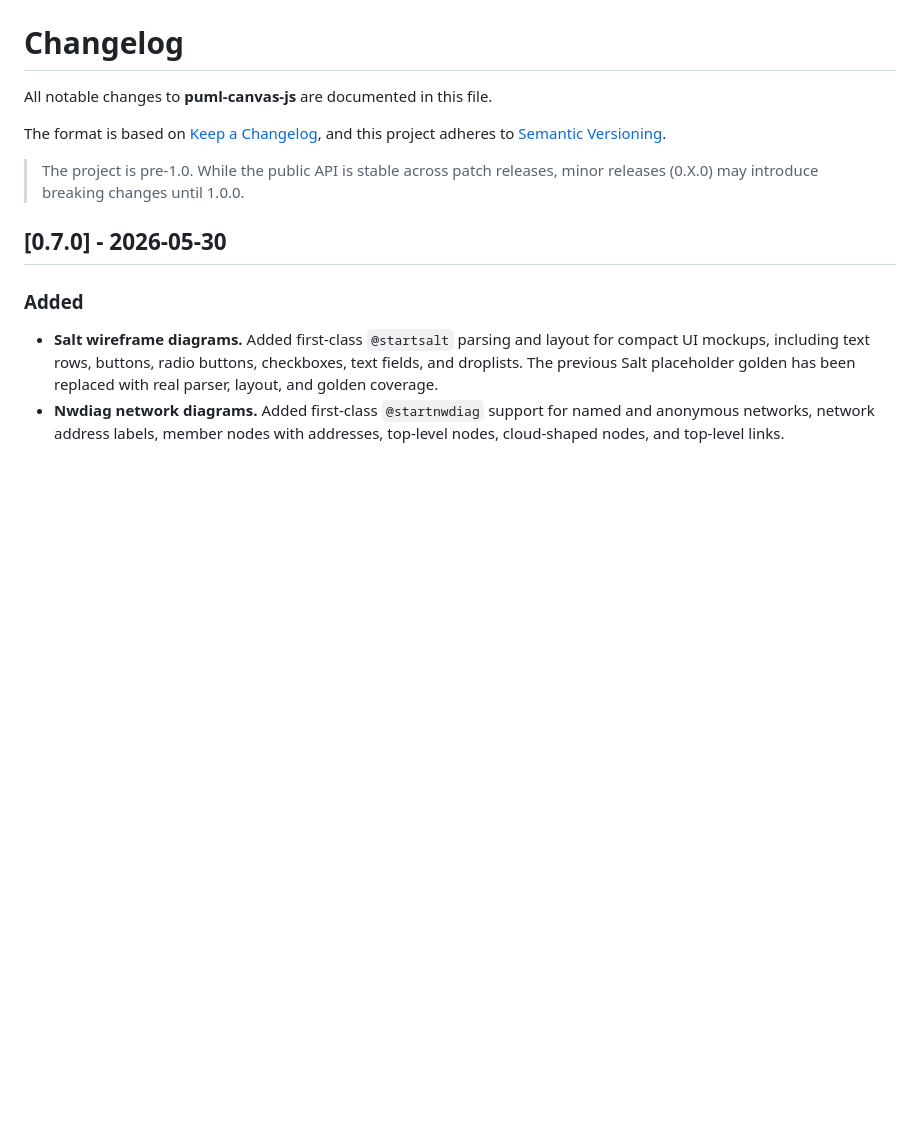
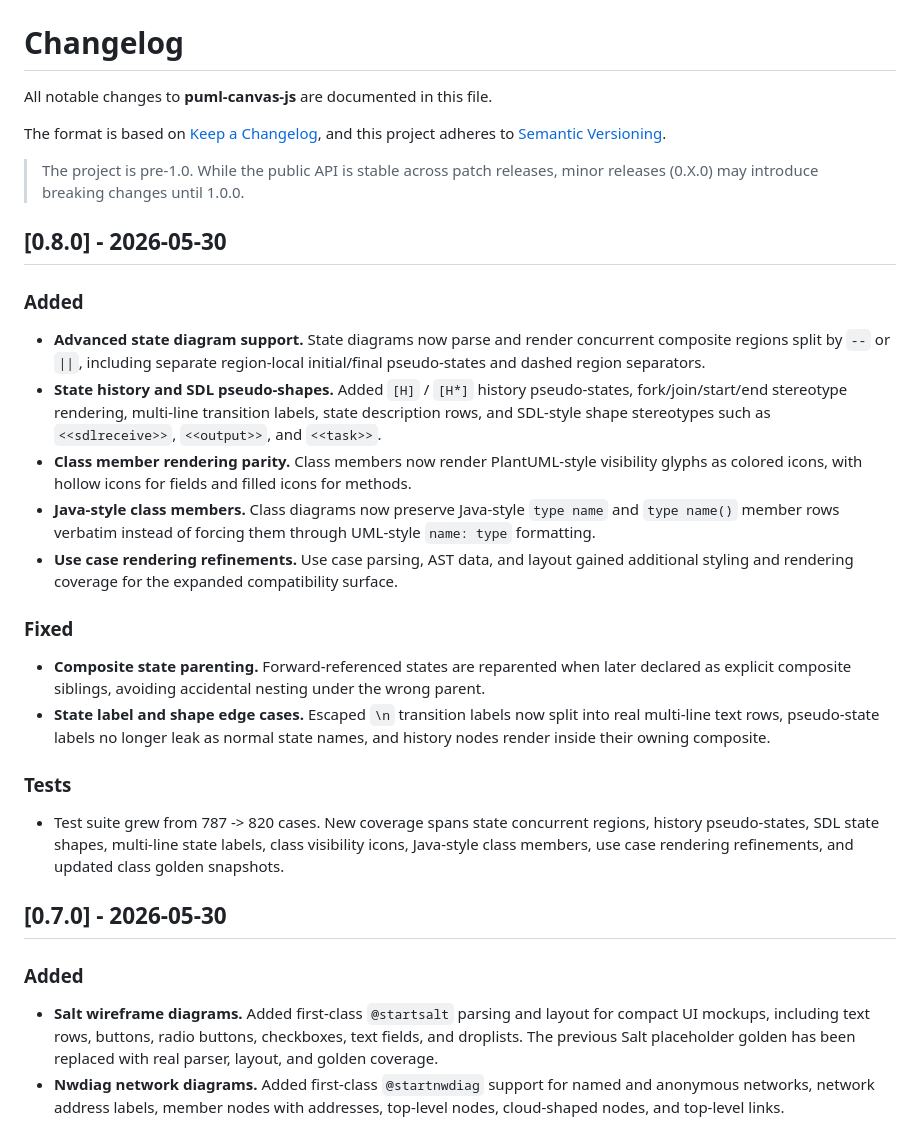
Before and after one commit to battlecook/puml-canvas-js, a Markdown page: CHANGELOG.md, the part around the change. Drawn GitHub-style; blank space fills up the shorter version.

Commit message:
Update changelog for 0.8.0

```diff
--- a/CHANGELOG.md
+++ b/CHANGELOG.md
@@ -7,6 +7,43 @@ and this project adheres to [Semantic Versioning](https://semver.org/spec/v2.0.0
 
 > The project is pre-1.0. While the public API is stable across patch releases,
 > minor releases (0.X.0) may introduce breaking changes until 1.0.0.
+
+## [0.8.0] - 2026-05-30
+
+### Added
+
+- **Advanced state diagram support.** State diagrams now parse and render
+  concurrent composite regions split by `--` or `||`, including separate
+  region-local initial/final pseudo-states and dashed region separators.
+- **State history and SDL pseudo-shapes.** Added `[H]` / `[H*]` history
+  pseudo-states, fork/join/start/end stereotype rendering, multi-line
+  transition labels, state description rows, and SDL-style shape stereotypes
+  such as `<<sdlreceive>>`, `<<output>>`, and `<<task>>`.
+- **Class member rendering parity.** Class members now render
+  PlantUML-style visibility glyphs as colored icons, with hollow icons for
+  fields and filled icons for methods.
+- **Java-style class members.** Class diagrams now preserve Java-style
+  `type name` and `type name()` member rows verbatim instead of forcing them
+  through UML-style `name: type` formatting.
+- **Use case rendering refinements.** Use case parsing, AST data, and layout
+  gained additional styling and rendering coverage for the expanded
+  compatibility surface.
+
+### Fixed
+
+- **Composite state parenting.** Forward-referenced states are reparented when
+  later declared as explicit composite siblings, avoiding accidental nesting
+  under the wrong parent.
+- **State label and shape edge cases.** Escaped `\n` transition labels now
+  split into real multi-line text rows, pseudo-state labels no longer leak as
+  normal state names, and history nodes render inside their owning composite.
+
+### Tests
+
+- Test suite grew from 787 -> 820 cases. New coverage spans state concurrent
+  regions, history pseudo-states, SDL state shapes, multi-line state labels,
+  class visibility icons, Java-style class members, use case rendering
+  refinements, and updated class golden snapshots.
 
 ## [0.7.0] - 2026-05-30
 
```
